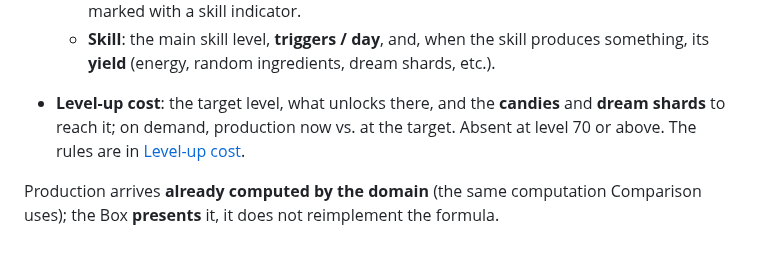
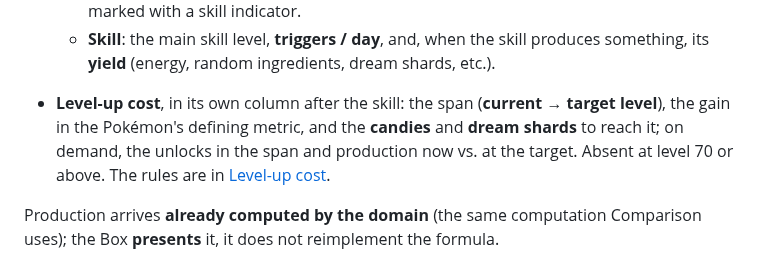
Before and after one commit to jpurplefox/sleepmon, a Markdown page: docs/prd/0001-box.md, the part around the change. GitHub-like rendering.

```diff
--- a/docs/prd/0001-box.md
+++ b/docs/prd/0001-box.md
@@ -49,8 +49,10 @@ Each Pokémon is an **entry** that groups, from left to right:
     produces something, its **yield** (energy, random ingredients, dream shards,
     etc.).
 
-- **Level-up cost**: the target level, what unlocks there, and the **candies** and
-  **dream shards** to reach it; on demand, production now vs. at the target. Absent at
+- **Level-up cost**, in its own column after the skill: the span (**current → target
+  level**), the gain in the Pokémon's defining metric, and the **candies** and **dream
+  shards** to reach it; on demand, the unlocks in the span and production now vs. at the
+  target. Absent at
   level 70 or above. The rules are in [Level-up cost](0021-level-up-cost.md).
 
 Production arrives **already computed by the domain** (the same computation
```
Also changed, not shown: docs/prd/0021-level-up-cost.md (+34 -8 lines).
